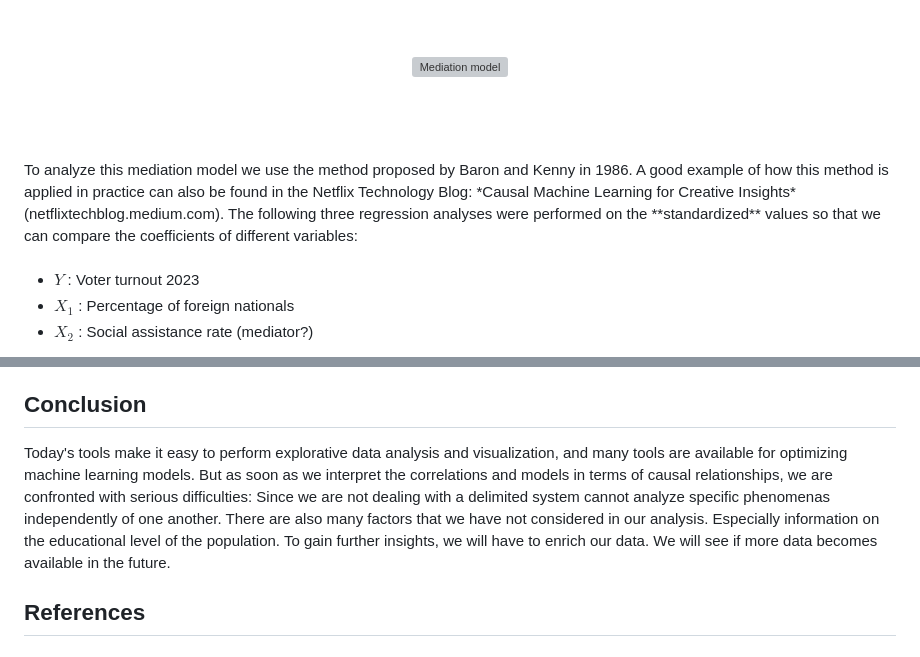
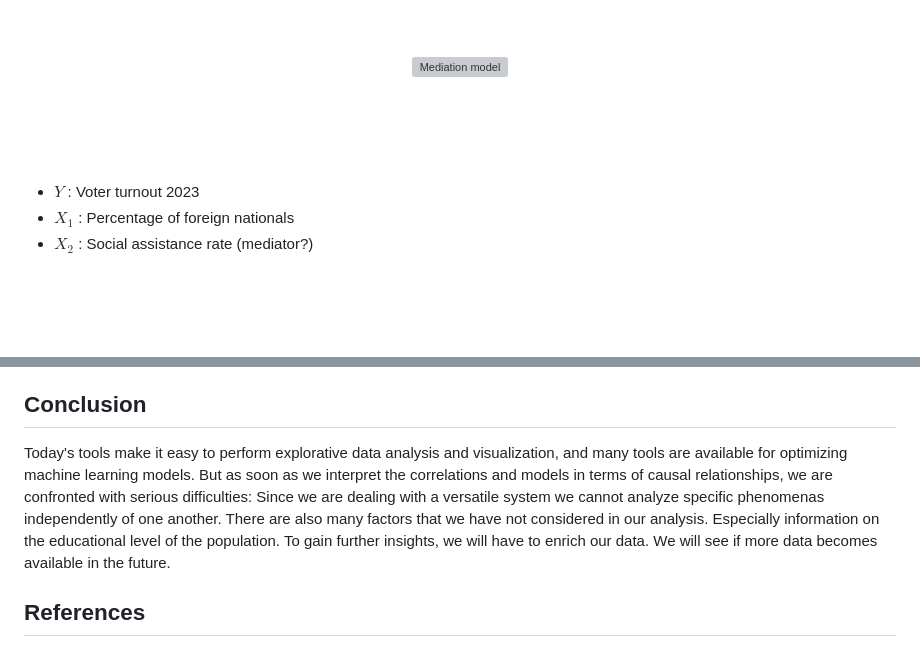
Before and after one commit to t4d-gmbh/voter-turnout-in-switzerland, a Markdown page: README.md, 2 parts joined by grey strips. GitHub-like rendering; blank space fills up the shorter version; grey boxes are pictures that could not be loaded.

```diff
--- a/README.md
+++ b/README.md
@@ -224,8 +224,6 @@ Even if there are certain doubts, we present this scenario in the following mode
 </p>
 <br>
 <br>
-<br>
-To analyze this mediation model we use the method proposed by Baron and Kenny in 1986. A good example of how this method is applied in practice can also be found in the Netflix Technology Blog: *Causal Machine Learning for Creative Insights* (netflixtechblog.medium.com). The following three regression analyses were performed on the **standardized** values so that we can compare the coefficients of different variables:
 
 <br>
 <br>
@@ -262,7 +260,7 @@ $$y = 0 \cdot x_1 + -0.252 \cdot x_2 - 0.089$$
 As we can see the planes are not identical. It seems that some municipalities with a low *Social assistance rate* and a high *Percentage of foreign nationals* still have a relatively low *Voter turnout*. That phenomenon is not explained by the mediator. For that reason, we do not accept the *Social assistance rate* as a full mediator.
 
 ## Conclusion
-Today's tools make it easy to perform explorative data analysis and visualization, and many tools are available for optimizing machine learning models. But as soon as we interpret the correlations and models in terms of causal relationships, we are confronted with serious difficulties: Since we are not dealing with a delimited system cannot analyze specific phenomenas independently of one another. There are also many factors that we have not considered in our analysis. Especially information on the educational level of the population. To gain further insights, we will have to enrich our data. We will see if more data becomes available in the future.
+Today's tools make it easy to perform explorative data analysis and visualization, and many tools are available for optimizing machine learning models. But as soon as we interpret the correlations and models in terms of causal relationships, we are confronted with serious difficulties: Since we are dealing with a versatile system we cannot analyze specific phenomenas independently of one another. There are also many factors that we have not considered in our analysis. Especially information on the educational level of the population. To gain further insights, we will have to enrich our data. We will see if more data becomes available in the future.
 
 ## References
 
```
